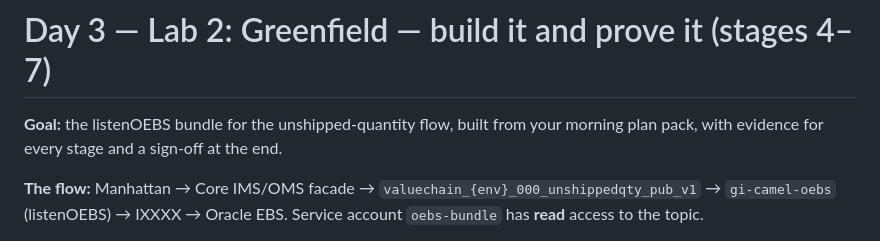
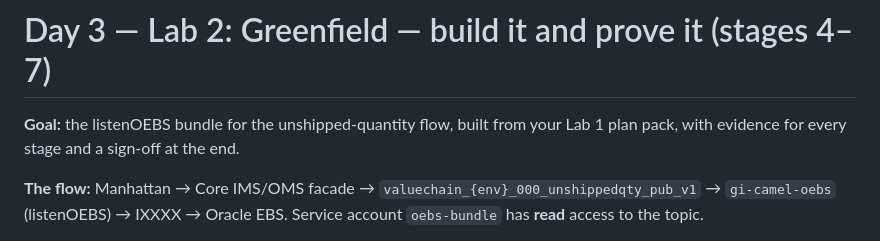
Before and after one commit to datavedam/amway-dve, a Markdown page: day3/assignments/LAB2.md, the part around the change. Rendered like a GitHub page.

```diff
--- a/day3/assignments/LAB2.md
+++ b/day3/assignments/LAB2.md
@@ -1,7 +1,7 @@
 # Day 3 — Lab 2: Greenfield — build it and prove it (stages 4–7)
 
 **Goal:** the listenOEBS bundle for the unshipped-quantity flow, built from your
-morning plan pack, with evidence for every stage and a sign-off at the end.
+Lab 1 plan pack, with evidence for every stage and a sign-off at the end.
 
 **The flow:** Manhattan → Core IMS/OMS facade →
 `valuechain_{env}_000_unshippedqty_pub_v1` → `gi-camel-oebs` (listenOEBS) →
```
Also changed, not shown: day3/README.md (+4 -6 lines), day3/assignments/LAB1.md (+4 -4 lines).
